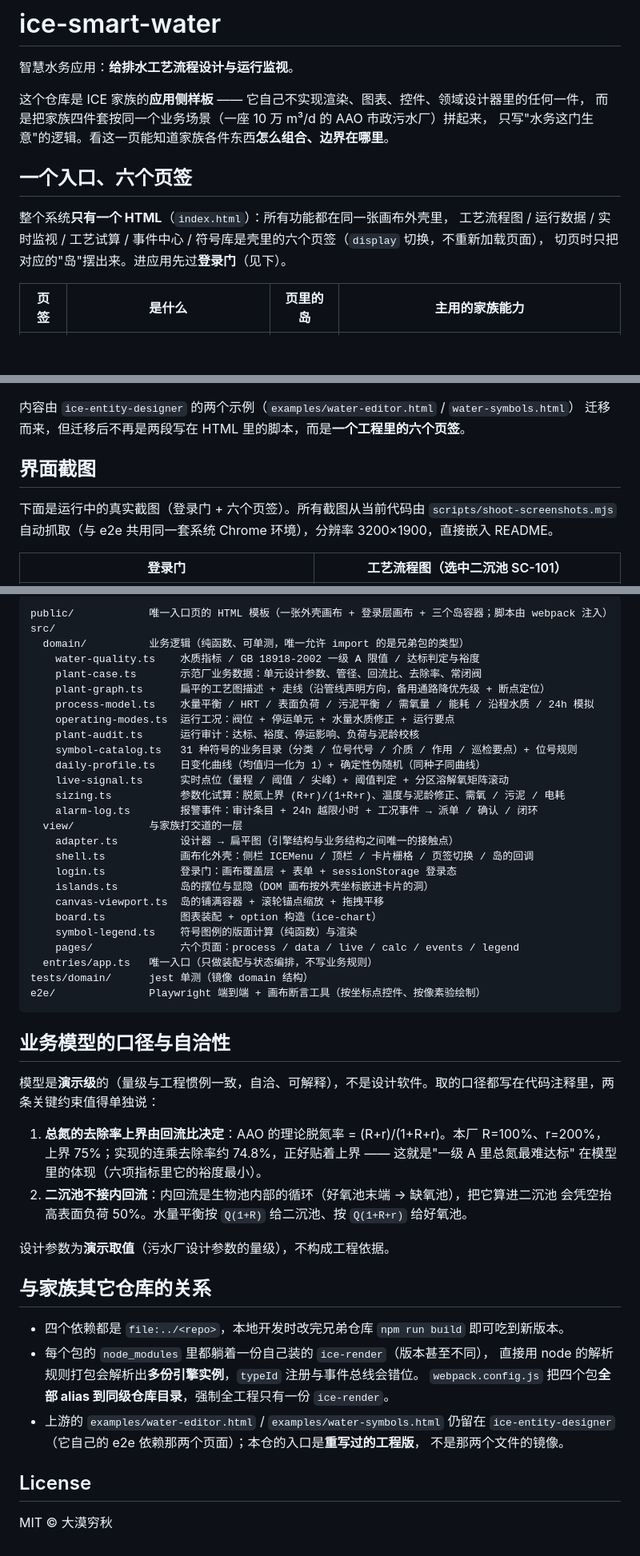
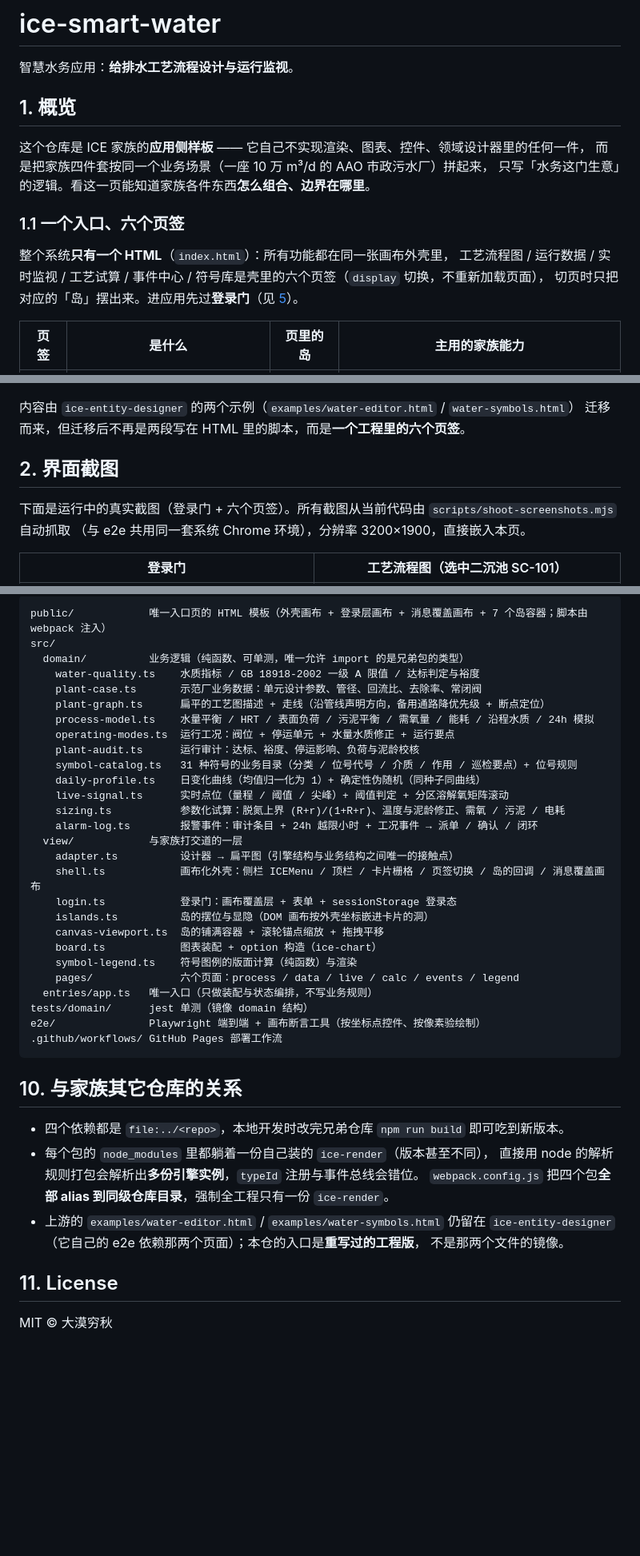
Before and after one commit to ice-render/ice-smart-water, a Markdown page: README.md, 3 parts joined by grey strips. Shown at 80% size. Drawn GitHub-style; blank space fills up the shorter version.

````diff
--- a/README.md
+++ b/README.md
@@ -2,15 +2,17 @@
 
 智慧水务应用：**给排水工艺流程设计与运行监视**。
 
+## 1. 概览
+
 这个仓库是 ICE 家族的**应用侧样板** —— 它自己不实现渲染、图表、控件、领域设计器里的任何一件，
 而是把家族四件套按同一个业务场景（一座 10 万 m³/d 的 AAO 市政污水厂）拼起来，
-只写"水务这门生意"的逻辑。看这一页能知道家族各件东西**怎么组合、边界在哪里**。
+只写「水务这门生意」的逻辑。看这一页能知道家族各件东西**怎么组合、边界在哪里**。
 
-## 一个入口、六个页签
+### 1.1 一个入口、六个页签
 
 整个系统**只有一个 HTML**（`index.html`）：所有功能都在同一张画布外壳里，
 工艺流程图 / 运行数据 / 实时监视 / 工艺试算 / 事件中心 / 符号库是壳里的六个页签（`display` 切换，不重新加载页面），
-切页时只把对应的"岛"摆出来。进应用先过**登录门**（见下）。
+切页时只把对应的「岛」摆出来。进应用先过**登录门**（见 [5](#5-登录门)）。
 
 | 页签 | 是什么 | 页里的岛 | 主用的家族能力 |
 |---|---|---|---|
@@ -24,9 +26,10 @@
 内容由 `ice-entity-designer` 的两个示例（`examples/water-editor.html` / `water-symbols.html`）
 迁移而来，但迁移后不再是两段写在 HTML 里的脚本，而是**一个工程里的六个页签**。
 
-## 界面截图
+## 2. 界面截图
 
-下面是运行中的真实截图（登录门 + 六个页签）。所有截图从当前代码由 `scripts/shoot-screenshots.mjs` 自动抓取（与 e2e 共用同一套系统 Chrome 环境），分辨率 3200×1900，直接嵌入 README。
+下面是运行中的真实截图（登录门 + 六个页签）。所有截图从当前代码由 `scripts/shoot-screenshots.mjs` 自动抓取
+（与 e2e 共用同一套系统 Chrome 环境），分辨率 3200×1900，直接嵌入本页。
 
 | 登录门 | 工艺流程图（选中二沉池 SC-101） |
 |---|---|
@@ -151,6 +202,6 @@ npm run verify       # types:check + test + build
 
 ```
-public/            唯一入口页的 HTML 模板（一张外壳画布 + 登录层画布 + 三个岛容器；脚本由 webpack 注入）
+public/            唯一入口页的 HTML 模板（外壳画布 + 登录层画布 + 消息覆盖画布 + 7 个岛容器；脚本由 webpack 注入）
 src/
   domain/          业务逻辑（纯函数、可单测，唯一允许 import 的是兄弟包的类型）
     water-quality.ts    水质指标 / GB 18918-2002 一级 A 限值 / 达标判定与裕度
@@ -166,7 +217,7 @@ src/
     alarm-log.ts        报警事件：审计条目 + 24h 越限小时 + 工况事件 → 派单 / 确认 / 闭环
   view/            与家族打交道的一层
     adapter.ts          设计器 → 扁平图（引擎结构与业务结构之间唯一的接触点）
-    shell.ts            画布化外壳：侧栏 ICEMenu / 顶栏 / 卡片栅格 / 页签切换 / 岛的回调
+    shell.ts            画布化外壳：侧栏 ICEMenu / 顶栏 / 卡片栅格 / 页签切换 / 岛的回调 / 消息覆盖画布
     login.ts            登录门：画布覆盖层 + 表单 + sessionStorage 登录态
     islands.ts          岛的摆位与显隐（DOM 画布按外壳坐标嵌进卡片的洞）
     canvas-viewport.ts  岛的铺满容器 + 滚轮锚点缩放 + 拖拽平移
@@ -176,21 +227,10 @@ src/
   entries/app.ts   唯一入口（只做装配与状态编排，不写业务规则）
 tests/domain/      jest 单测（镜像 domain 结构）
 e2e/               Playwright 端到端 + 画布断言工具（按坐标点控件、按像素验绘制）
+.github/workflows/ GitHub Pages 部署工作流
 ```
 
-## 业务模型的口径与自洽性
-
-模型是**演示级**的（量级与工程惯例一致，自洽、可解释），不是设计软件。取的口径都写在代码注释里，两条关键约束值得单独说：
-
-1. **总氮的去除率上界由回流比决定**：AAO 的理论脱氮率 = (R+r)/(1+R+r)。本厂 R=100%、r=200%，
-   上界 75%；实现的连乘去除率约 74.8%，正好贴着上界 —— 这就是"一级 A 里总氮最难达标"
-   在模型里的体现（六项指标里它的裕度最小）。
-2. **二沉池不接内回流**：内回流是生物池内部的循环（好氧池末端 → 缺氧池），把它算进二沉池
-   会凭空抬高表面负荷 50%。水量平衡按 `Q(1+R)` 给二沉池、按 `Q(1+R+r)` 给好氧池。
-
-设计参数为**演示取值**（污水厂设计参数的量级），不构成工程依据。
-
-## 与家族其它仓库的关系
+## 10. 与家族其它仓库的关系
 
 - 四个依赖都是 `file:../<repo>`，本地开发时改完兄弟仓库 `npm run build` 即可吃到新版本。
 - 每个包的 `node_modules` 里都躺着一份自己装的 `ice-render`（版本甚至不同），
@@ -200,6 +240,6 @@ e2e/               Playwright 端到端 + 画布断言工具（按坐标点控
   `ice-entity-designer`（它自己的 e2e 依赖那两个页面）；本仓的入口是**重写过的工程版**，
   不是那两个文件的镜像。
 
-## License
+## 11. License
 
 MIT © 大漠穷秋
````
Also changed, not shown: other parts of README.md (+80 -32 lines).
